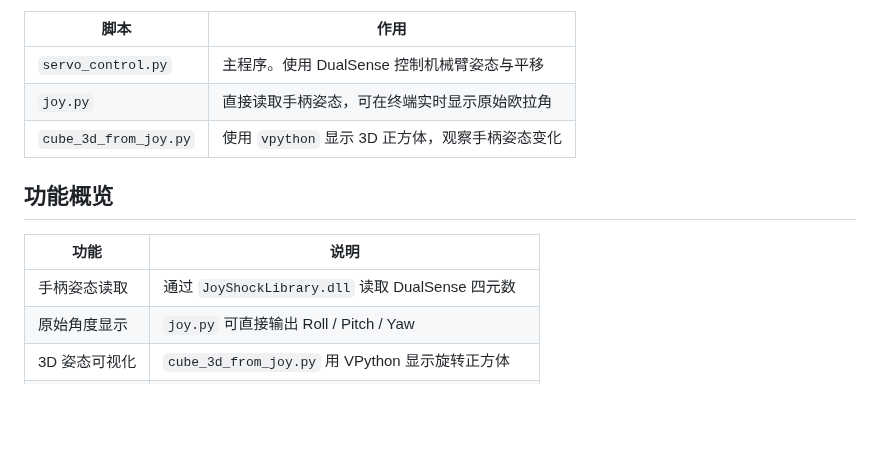
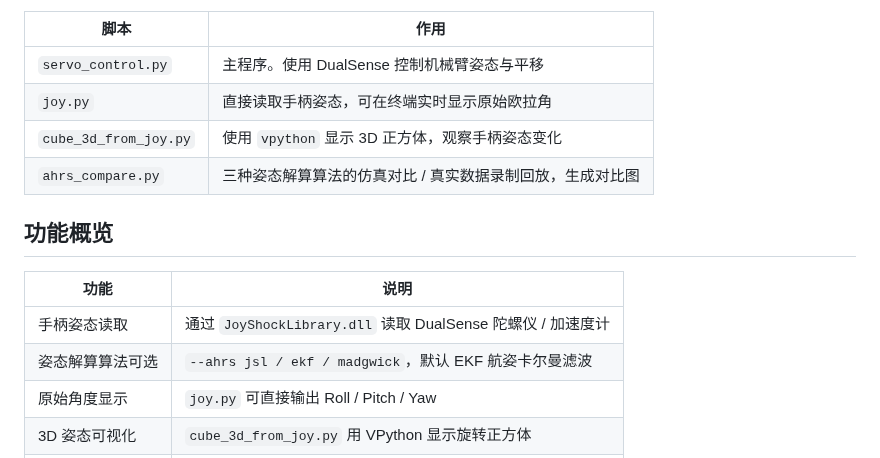
Before and after one commit to sj122/DualSense-FR5-Motion-Teleop-, a Markdown page: README.md, the part around one of its changes. Rendered like a GitHub page; blank space fills up the shorter version.

```diff
--- a/README.md
+++ b/README.md
@@ -11,12 +11,14 @@
 | `servo_control.py` | 主程序。使用 DualSense 控制机械臂姿态与平移 |
 | `joy.py` | 直接读取手柄姿态，可在终端实时显示原始欧拉角 |
 | `cube_3d_from_joy.py` | 使用 `vpython` 显示 3D 正方体，观察手柄姿态变化 |
+| `ahrs_compare.py` | 三种姿态解算算法的仿真对比 / 真实数据录制回放，生成对比图 |
 
 ## 功能概览
 
 | 功能 | 说明 |
 |---|---|
-| 手柄姿态读取 | 通过 `JoyShockLibrary.dll` 读取 DualSense 四元数 |
+| 手柄姿态读取 | 通过 `JoyShockLibrary.dll` 读取 DualSense 陀螺仪 / 加速度计 |
+| 姿态解算算法可选 | `--ahrs jsl / ekf / madgwick`，默认 EKF 航姿卡尔曼滤波 |
 | 原始角度显示 | `joy.py` 可直接输出 Roll / Pitch / Yaw |
 | 3D 姿态可视化 | `cube_3d_from_joy.py` 用 VPython 显示旋转正方体 |
 | 机械臂遥操作 | `servo_control.py` 将手柄姿态映射为机械臂末端姿态 |
```
Also changed, not shown: other parts of README.md (+69 -0 lines), docs/ahrs_comparison.png (added), 5 other files.
